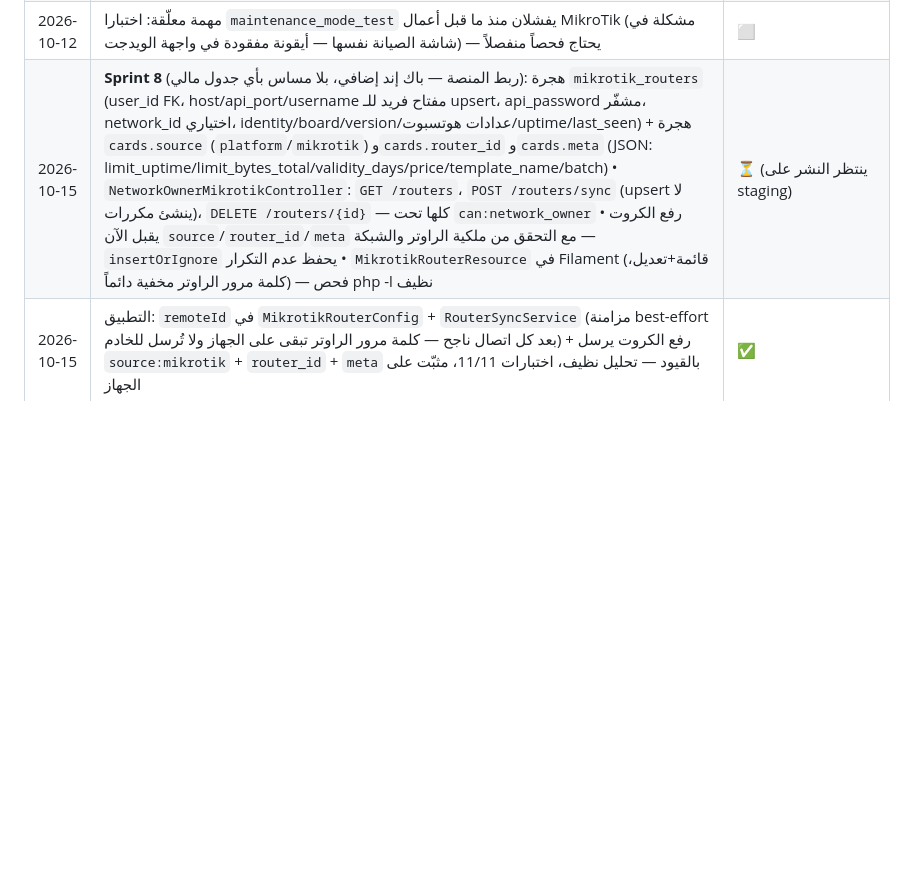
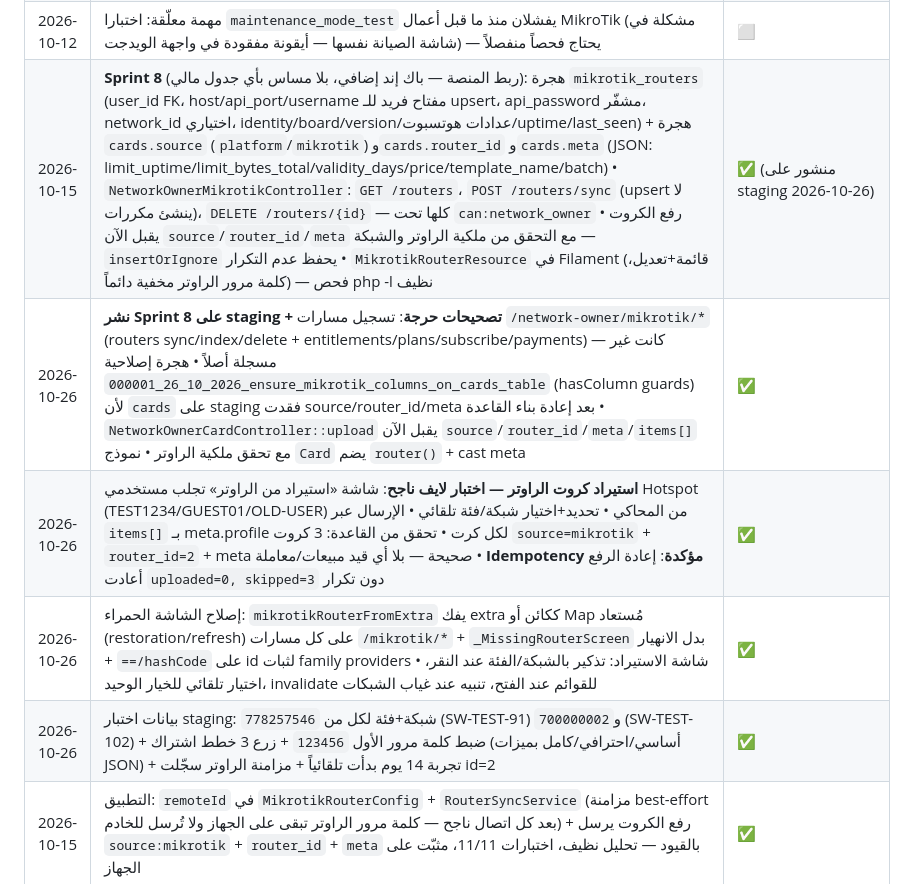
Before and after one commit to benalmalla2015-cell/SiberWiFi, a Markdown page: docs/ROADMAP.md, the part around the change. GitHub-like rendering; blank space fills up the shorter version.

Commit message:
docs(roadmap): log staging MikroTik import verification and Sprint 8 deployment
Generated with [Devin](https://devin.ai)

Co-Authored-By: Devin <158243242+devin-ai-integration[bot]@users.noreply.github.com>

```diff
--- a/docs/ROADMAP.md
+++ b/docs/ROADMAP.md
@@ -204,7 +204,11 @@
 | 2026-10-12 | مهمة معلّقة ضمن النظام: تحميل/رفع ملفات (نسخ .backup وقوالب صفحات ZIP) يتطلب عميل FTP — RouterOS API لا ينقل محتوى الملفات؛ يُدقّق `ftpconnect` في `vendor-audit.md` قبل الإدراج | ⬜ |
 | 2026-10-12 | **Sprint 7**: تلميع نهائي — `ui_states.dart` موحّد (LoadingState/EmptyState/ErrorRetry) مطبَّق في شاشات المراقبة والشبكة والنظام بدل التكرار المحلي • اختبارات وحدات جديدة `card_template_test.dart` (تسلسل JSON + استبدال {code} في QR + قائمة ترميز/فك بمقاومة التلف) 4/4 • إجمالي الاختبارات 17 ناجحة — الفاشل الوحيد اختبارا `maintenance_mode` مسبقان غير متعلقين بالمايكروتك (يعجزان عن إيجاد أيقونة في شاشة الصيانة) • إصلاح أخطاء تحليل `use_null_aware_elements` — تحليل نظيف، مثبّت على الجهاز | ✅ |
 | 2026-10-12 | مهمة معلّقة: اختبارا `maintenance_mode_test` يفشلان منذ ما قبل أعمال MikroTik (مشكلة في شاشة الصيانة نفسها — أيقونة مفقودة في واجهة الويدجت) — يحتاج فحصاً منفصلاً | ⬜ |
-| 2026-10-15 | **Sprint 8** (ربط المنصة — باك إند إضافي، بلا مساس بأي جدول مالي): هجرة `mikrotik_routers` (user_id FK، host/api_port/username مفتاح فريد للـ upsert، api_password مشفّر، network_id اختياري، identity/board/version/عدادات هوتسبوت/uptime/last_seen) + هجرة `cards.source` (`platform`/`mikrotik`) و`cards.router_id` و`cards.meta` (JSON: limit_uptime/limit_bytes_total/validity_days/price/template_name/batch) • `NetworkOwnerMikrotikController`: `GET /routers`، `POST /routers/sync` (upsert لا ينشئ مكررات)، `DELETE /routers/{id}` — كلها تحت `can:network_owner` • رفع الكروت يقبل الآن `source`/`router_id`/`meta` مع التحقق من ملكية الراوتر والشبكة — `insertOrIgnore` يحفظ عدم التكرار • `MikrotikRouterResource` في Filament (قائمة+تعديل، كلمة مرور الراوتر مخفية دائماً) — فحص php -l نظيف | ⏳ (ينتظر النشر على staging) |
+| 2026-10-15 | **Sprint 8** (ربط المنصة — باك إند إضافي، بلا مساس بأي جدول مالي): هجرة `mikrotik_routers` (user_id FK، host/api_port/username مفتاح فريد للـ upsert، api_password مشفّر، network_id اختياري، identity/board/version/عدادات هوتسبوت/uptime/last_seen) + هجرة `cards.source` (`platform`/`mikrotik`) و`cards.router_id` و`cards.meta` (JSON: limit_uptime/limit_bytes_total/validity_days/price/template_name/batch) • `NetworkOwnerMikrotikController`: `GET /routers`، `POST /routers/sync` (upsert لا ينشئ مكررات)، `DELETE /routers/{id}` — كلها تحت `can:network_owner` • رفع الكروت يقبل الآن `source`/`router_id`/`meta` مع التحقق من ملكية الراوتر والشبكة — `insertOrIgnore` يحفظ عدم التكرار • `MikrotikRouterResource` في Filament (قائمة+تعديل، كلمة مرور الراوتر مخفية دائماً) — فحص php -l نظيف | ✅ (منشور على staging 2026-10-26) |
+| 2026-10-26 | **نشر Sprint 8 على staging + تصحيحات حرجة**: تسجيل مسارات `/network-owner/mikrotik/*` (routers sync/index/delete + entitlements/plans/subscribe/payments) — كانت غير مسجلة أصلاً • هجرة إصلاحية `2026_10_26_000001_ensure_mikrotik_columns_on_cards_table` (hasColumn guards) لأن `cards` على staging فقدت source/router_id/meta بعد إعادة بناء القاعدة • `NetworkOwnerCardController::upload` يقبل الآن `source`/`router_id`/`meta`/`items[]` مع تحقق ملكية الراوتر • نموذج `Card` يضم `router()` + cast meta | ✅ |
+| 2026-10-26 | **استيراد كروت الراوتر — اختبار لايف ناجح**: شاشة «استيراد من الراوتر» تجلب مستخدمي Hotspot (TEST1234/GUEST01/OLD-USER) من المحاكي • تحديد+اختيار شبكة/فئة تلقائي • الإرسال عبر `items[]` بـ meta.profile لكل كرت • تحقق من القاعدة: 3 كروت `source=mikrotik` + `router_id=2` + meta صحيحة — بلا أي قيد مبيعات/معاملة • **Idempotency مؤكدة**: إعادة الرفع أعادت `uploaded=0, skipped=3` دون تكرار | ✅ |
+| 2026-10-26 | إصلاح الشاشة الحمراء: `mikrotikRouterFromExtra` يفك extra ككائن أو Map مُستعاد (restoration/refresh) على كل مسارات `/mikrotik/*` + `_MissingRouterScreen` بدل الانهيار + `==/hashCode` على id لثبات family providers • شاشة الاستيراد: تذكير بالشبكة/الفئة عند النقر، اختيار تلقائي للخيار الوحيد، invalidate للقوائم عند الفتح، تنبيه عند غياب الشبكات | ✅ |
+| 2026-10-26 | بيانات اختبار staging: شبكة+فئة لكل من `778257546` (SW-TEST-91) و`700000002` (SW-TEST-102) + ضبط كلمة مرور الأول `123456` + زرع 3 خطط اشتراك (أساسي/احترافي/كامل بميزات JSON) + تجربة 14 يوم بدأت تلقائياً + مزامنة الراوتر سجّلت id=2 | ✅ |
 | 2026-10-15 | التطبيق: `remoteId` في `MikrotikRouterConfig` + `RouterSyncService` (مزامنة best-effort بعد كل اتصال ناجح — كلمة مرور الراوتر تبقى على الجهاز ولا تُرسل للخادم) + رفع الكروت يرسل `source:mikrotik` + `router_id` + `meta` بالقيود — تحليل نظيف، اختبارات 11/11، مثبّت على الجهاز | ✅ |
 | 2026-10-15 | خطوة نشر معلّقة: `php artisan migrate` على قاعدة staging لتفعيل `mikrotik_routers` + أعمدة `cards` — الملفات جاهزة، الـ backend المحلي بلا vendor | ✅ (نُفّذت 2026-10-17) |
 | 2026-10-16 | **Sprint 9 — الاشتراكات (باك إند إضافي بالكامل)**: 4 هجرات مرتّبة (`mikrotik_plans` → `mikrotik_payment_requests` → `mikrotik_subscriptions` → seed إعدادات app_settings: trial_days=14، enforce=0، free_features) • `NetworkOwnerMikrotikSubscriptionController`: entitlements يُنشئ تجربة 14 يوماً تلقائياً عند أول دخول ويحدّث المنتهية، دفع محفظة بمعاملة + lockForUpdate + WalletLog debit (reference_type=mikrotik_subscription — بلا دفتر موازٍ)، طلبات تحويل منفصلة عن شحن الزبائن (نفس حقول الإيصال: اسم مودع إجباري + رقم سند + صورة مرفوعة + إشعار أدمن، طلب معلّق واحد فقط) • 3 موارد Filament (خطط بـ CheckboxList ميزات عربية، اشتراكات، مدفوعات بموافقة/رفض ذرّي) + الإعدادات قابلة للتحرير من مورد AppSettings • كل مسارات `/network-owner/mikrotik/*` تحت `can:network_owner` — فحص php -l نظيف | ⏳ (ينتظر النشر على staging) |
```
